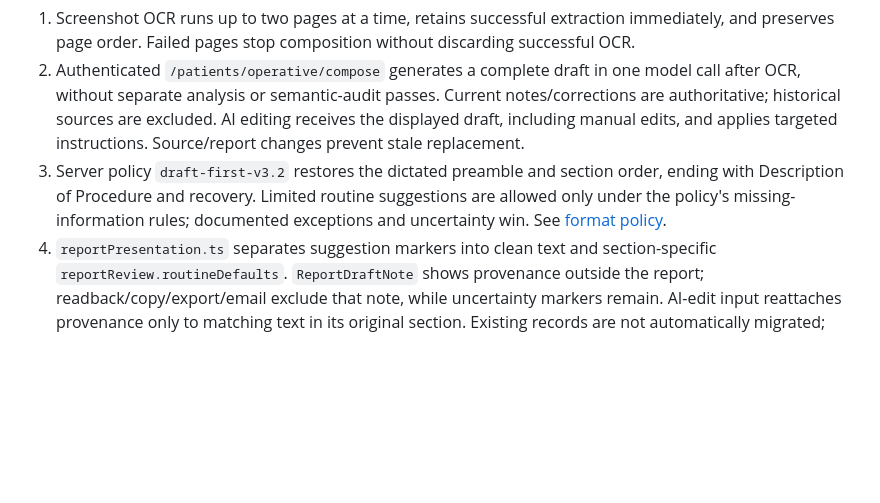
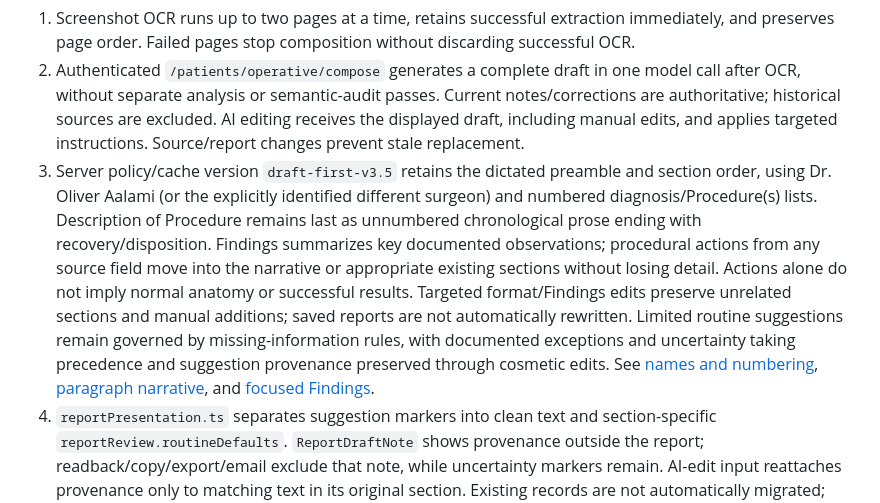
Before and after one commit to aalami5/echo-app, a Markdown page: docs/ARCHITECTURE.md, the part around one of its changes. Drawn GitHub-style; blank space fills up the shorter version.

```diff
--- a/docs/ARCHITECTURE.md
+++ b/docs/ARCHITECTURE.md
@@ -12,7 +12,7 @@ Both dictation screens use `dictationService.ts` and `operativeDrafting.ts` for
 
 1. Screenshot OCR runs up to two pages at a time, retains successful extraction immediately, and preserves page order. Failed pages stop composition without discarding successful OCR.
 2. Authenticated `/patients/operative/compose` generates a complete draft in one model call after OCR, without separate analysis or semantic-audit passes. Current notes/corrections are authoritative; historical sources are excluded. AI editing receives the displayed draft, including manual edits, and applies targeted instructions. Source/report changes prevent stale replacement.
-3. Server policy `draft-first-v3.2` restores the dictated preamble and section order, ending with Description of Procedure and recovery. Limited routine suggestions are allowed only under the policy's missing-information rules; documented exceptions and uncertainty win. See [format policy](changes/draft-format-v3.2.md).
+3. Server policy/cache version `draft-first-v3.5` retains the dictated preamble and section order, using Dr. Oliver Aalami (or the explicitly identified different surgeon) and numbered diagnosis/Procedure(s) lists. Description of Procedure remains last as unnumbered chronological prose ending with recovery/disposition. Findings summarizes key documented observations; procedural actions from any source field move into the narrative or appropriate existing sections without losing detail. Actions alone do not imply normal anatomy or successful results. Targeted format/Findings edits preserve unrelated sections and manual additions; saved reports are not automatically rewritten. Limited routine suggestions remain governed by missing-information rules, with documented exceptions and uncertainty taking precedence and suggestion provenance preserved through cosmetic edits. See [names and numbering](changes/draft-format-v3.3.md), [paragraph narrative](changes/draft-format-v3.4.md), and [focused Findings](changes/draft-format-v3.5.md).
 4. `reportPresentation.ts` separates suggestion markers into clean text and section-specific `reportReview.routineDefaults`. `ReportDraftNote` shows provenance outside the report; readback/copy/export/email exclude that note, while uncertainty markers remain. AI-edit input reattaches provenance only to matching text in its original section. Existing records are not automatically migrated; patient-report metadata uses existing backup/restore.
 
 `server/operative-jobs.js` provides `POST /patients/operative/jobs` and `GET /patients/operative/jobs/:id` for OCR, analysis, draft, compose, and profile-suggestion operations. Job IDs hash the cache version, operation, and input. Identical submissions reuse running/completed jobs; failed jobs require explicit retry. Encrypted job records under `DATA_DIR/operative-jobs/` retain completed results across restarts; interrupted running jobs become failed when recovered. The default two-job cap returns 429 when saturated. Authentication and no-store apply to submission and polling.
```
Also changed, not shown: other parts of docs/ARCHITECTURE.md (+1 -1 lines), docs/CHANGELOG.md (+10 -1 lines).
